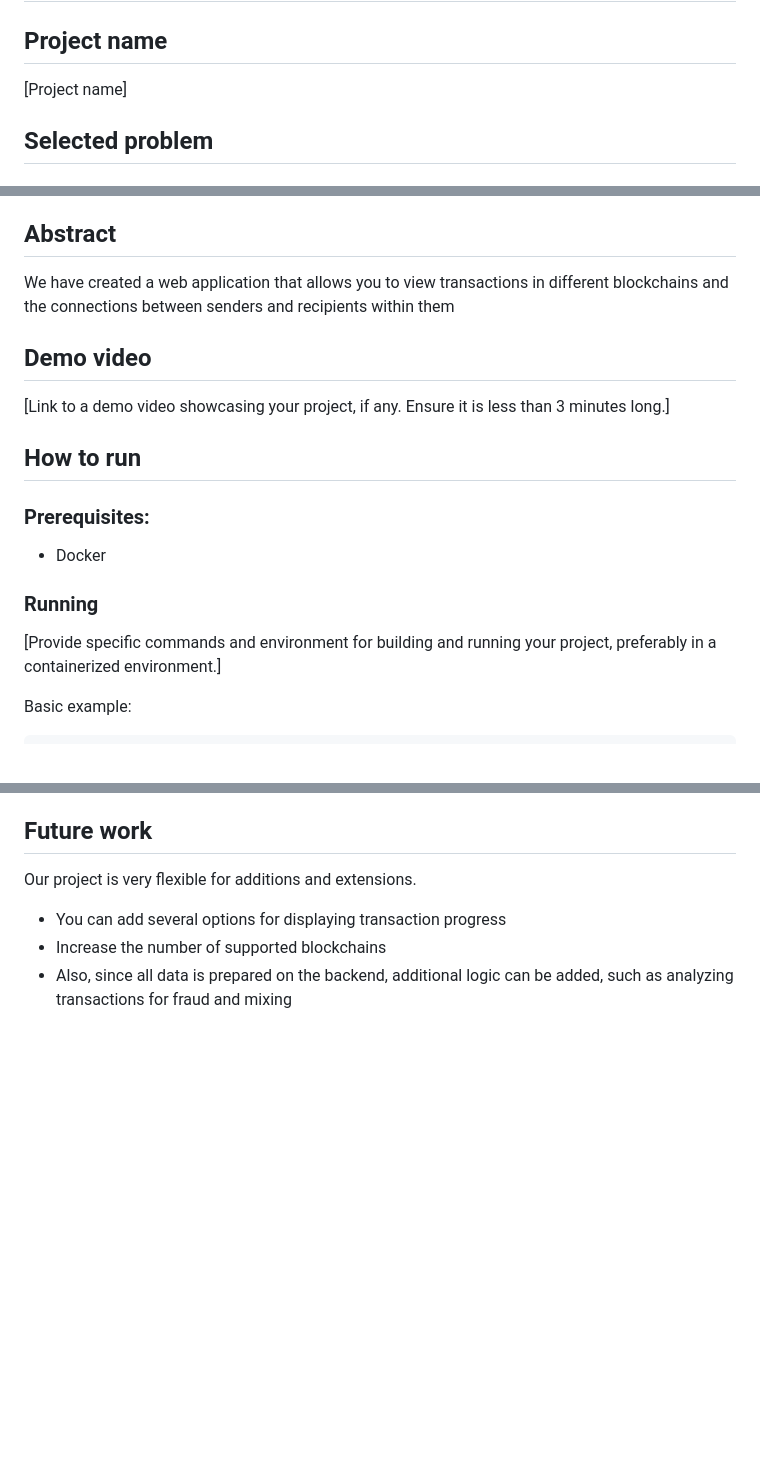
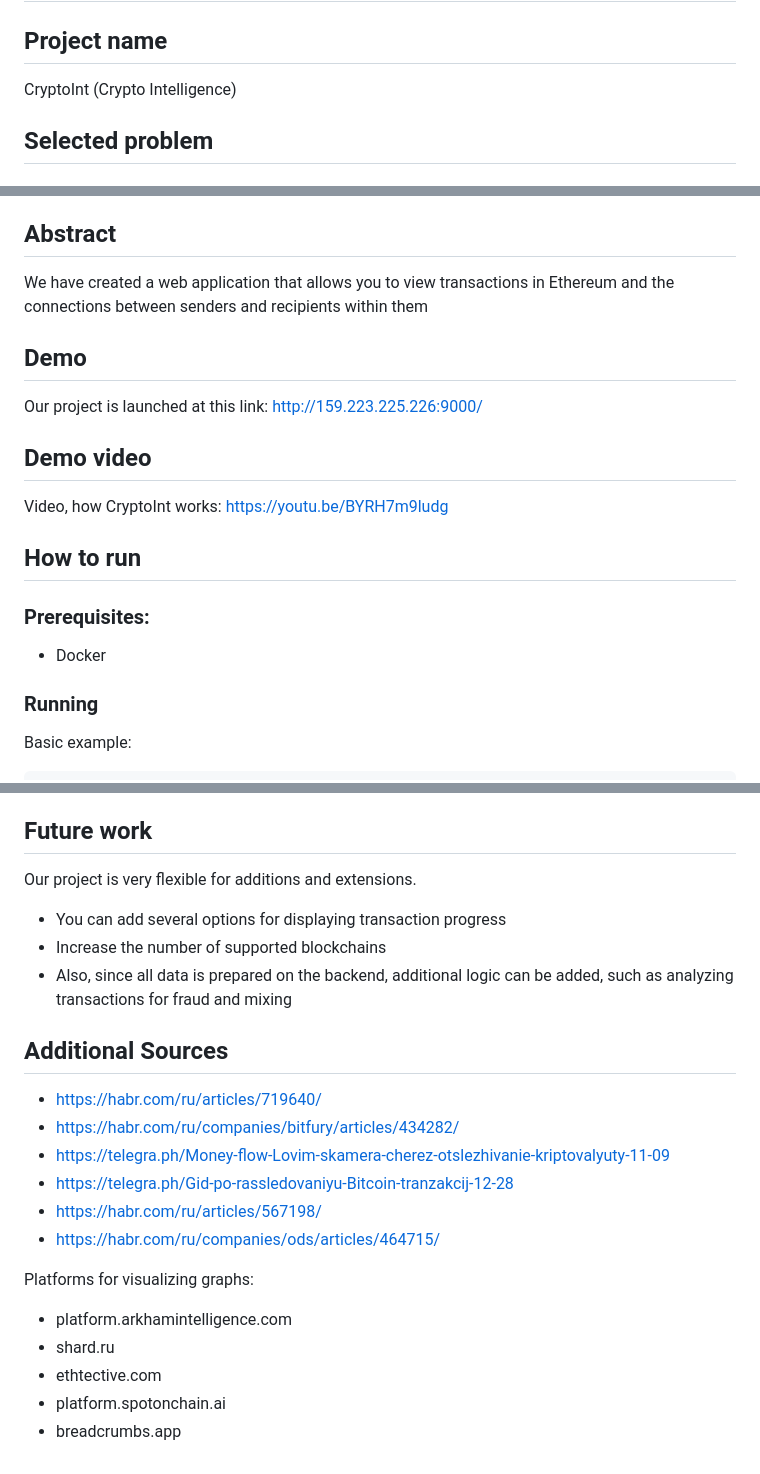
Before and after one commit to AITU-BlockchainHack-Hackathon-2023/blockchain-hack-2023, a Markdown page: README.md, 3 parts joined by grey strips. Rendered like a GitHub page; blank space fills up the shorter version.

````diff
--- a/README.md
+++ b/README.md
@@ -2,7 +2,7 @@
 
 ## Project name
 
-[Project name]
+CryptoInt (Crypto Intelligence)
 
 ## Selected problem
 ### Oraclus
@@ -20,11 +20,15 @@ Koresha
 
 ## Abstract
 
-We have created a web application that allows you to view transactions in different blockchains and the connections between senders and recipients within them
+We have created a web application that allows you to view transactions in Ethereum and the connections between senders and recipients within them
+
+## Demo
+
+Our project is launched at this link: http://159.223.225.226:9000/
 
 ## Demo video
 
-[Link to a demo video showcasing your project, if any. Ensure it is less than 3 minutes long.]
+Video, how CryptoInt works: https://youtu.be/BYRH7m9ludg
 
 ## How to run
 
@@ -33,8 +37,6 @@ We have created a web application that allows you to view transactions in differ
 - Docker
 
 ### Running
-
-[Provide specific commands and environment for building and running your project, preferably in a containerized environment.]
 
 Basic example:
 ```bash
@@ -102,3 +110,19 @@ Our project is very flexible for additions and extensions.
 - You can add several options for displaying transaction progress
 - Increase the number of supported blockchains
 - Also, since all data is prepared on the backend, additional logic can be added, such as analyzing transactions for fraud and mixing
+
+## Additional Sources
+
+- https://habr.com/ru/articles/719640/
+- https://habr.com/ru/companies/bitfury/articles/434282/
+- https://telegra.ph/Money-flow-Lovim-skamera-cherez-otslezhivanie-kriptovalyuty-11-09
+- https://telegra.ph/Gid-po-rassledovaniyu-Bitcoin-tranzakcij-12-28
+- https://habr.com/ru/articles/567198/
+- https://habr.com/ru/companies/ods/articles/464715/
+
+Platforms for visualizing graphs:
+- platform.arkhamintelligence.com
+- shard.ru
+- ethtective.com
+- platform.spotonchain.ai
+- breadcrumbs.app
````
Also changed, not shown: other parts of README.md (+8 -2 lines).
